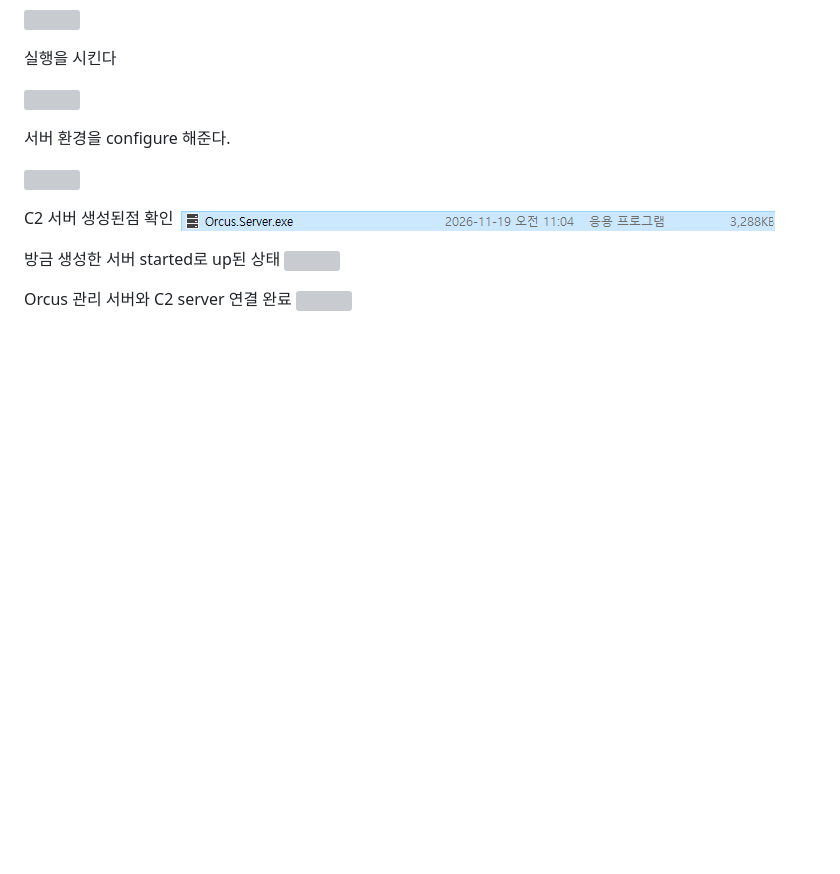
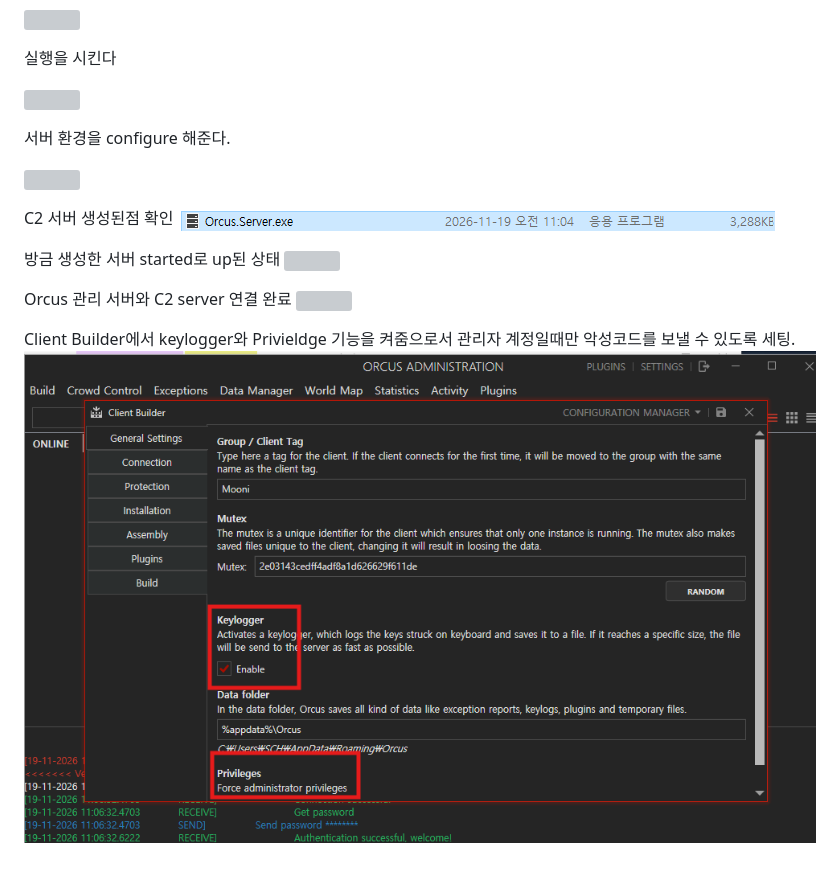
Before and after one commit to moonimax/IOT-Security-Dev, a Markdown page: 악성코드.md, the part around the change. Drawn GitHub-style; pictures changed too: Images/Pasted image 20261119112554.png (added); blank space fills up the shorter version; grey boxes are pictures that could not be loaded.

Commit message:
vault backup: 2026-11-19 11:26:14

```diff
--- a/악성코드.md
+++ b/악성코드.md
@@ -59,3 +59,7 @@ C2 서버 생성된점 확인
 
 Orcus 관리 서버와 C2 server 연결 완료
 ![](Images/Pasted%20image%2020261119110700.png)
+
+
+Client Builder에서 keylogger와 Privieldge 기능을 켜줌으로서 관리자 계정일때만 악성코드를 보낼 수 있도록 세팅.
+![](Images/Pasted%20image%2020261119112554.png)
```
Also changed, not shown: 1 other file.
